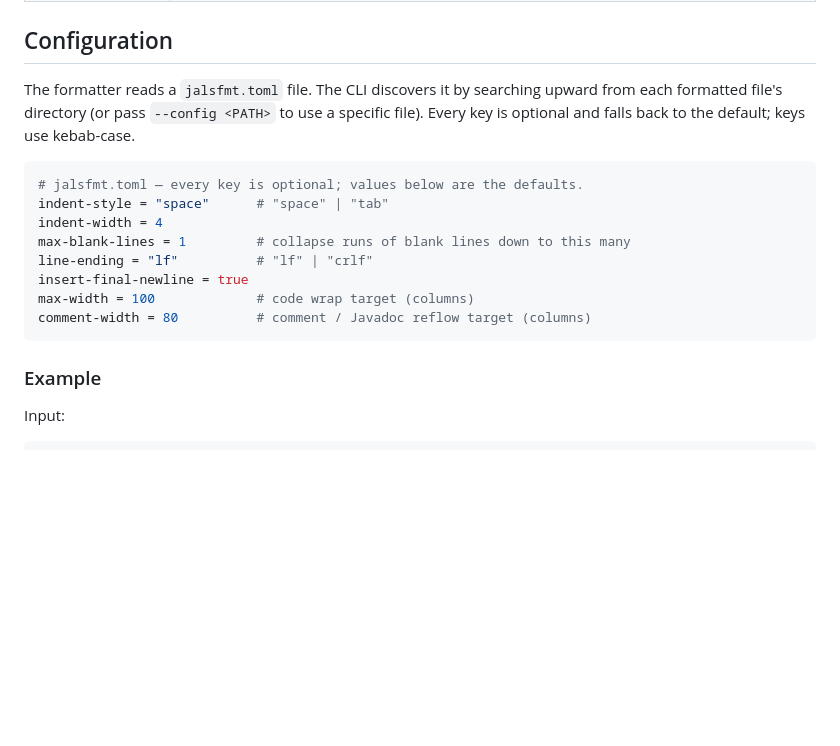
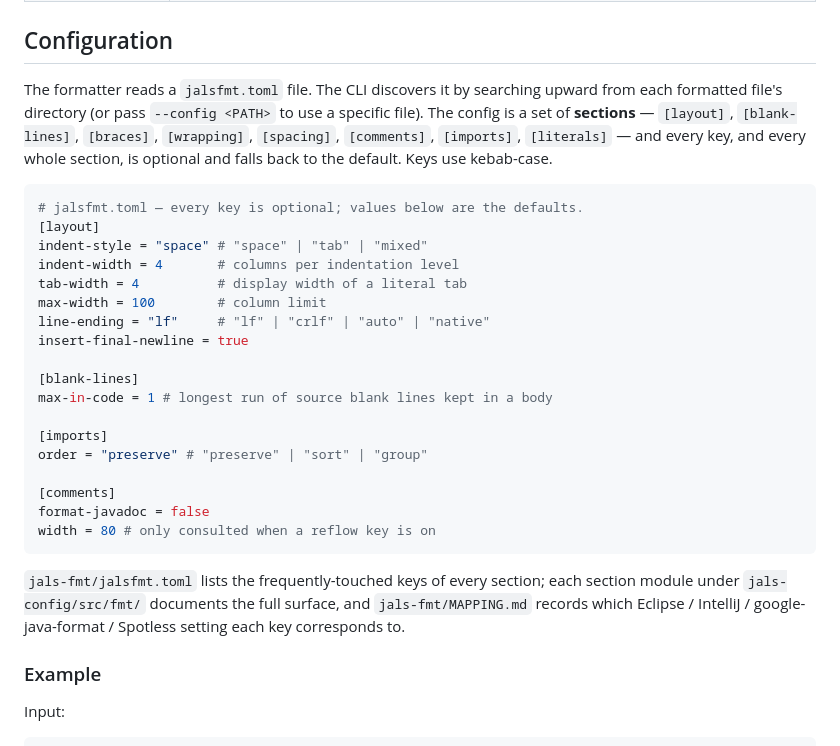
Before and after one commit to topi-banana/jals, a Markdown page: README.md, the part around the change. Rendered like a GitHub page; blank space fills up the shorter version.

````diff
--- a/README.md
+++ b/README.md
@@ -342,19 +342,35 @@ work.
 ## Configuration
 
 The formatter reads a `jalsfmt.toml` file. The CLI discovers it by searching upward from
-each formatted file's directory (or pass `--config <PATH>` to use a specific file). Every
-key is optional and falls back to the default; keys use kebab-case.
+each formatted file's directory (or pass `--config <PATH>` to use a specific file). The config
+is a set of **sections** — `[layout]`, `[blank-lines]`, `[braces]`, `[wrapping]`, `[spacing]`,
+`[comments]`, `[imports]`, `[literals]` — and every key, and every whole section, is optional
+and falls back to the default. Keys use kebab-case.
 
 ```toml
 # jalsfmt.toml — every key is optional; values below are the defaults.
-indent-style = "space"      # "space" | "tab"
-indent-width = 4
-max-blank-lines = 1         # collapse runs of blank lines down to this many
-line-ending = "lf"          # "lf" | "crlf"
+[layout]
+indent-style = "space" # "space" | "tab" | "mixed"
+indent-width = 4       # columns per indentation level
+tab-width = 4          # display width of a literal tab
+max-width = 100        # column limit
+line-ending = "lf"     # "lf" | "crlf" | "auto" | "native"
 insert-final-newline = true
-max-width = 100             # code wrap target (columns)
-comment-width = 80          # comment / Javadoc reflow target (columns)
+
+[blank-lines]
+max-in-code = 1 # longest run of source blank lines kept in a body
+
+[imports]
+order = "preserve" # "preserve" | "sort" | "group"
+
+[comments]
+format-javadoc = false
+width = 80 # only consulted when a reflow key is on
 ```
+
+`jals-fmt/jalsfmt.toml` lists the frequently-touched keys of every section; each section module
+under `jals-config/src/fmt/` documents the full surface, and `jals-fmt/MAPPING.md` records which
+Eclipse / IntelliJ / google-java-format / Spotless setting each key corresponds to.
 
 ### Example
 
````
Also changed, not shown: README_jp.md (+24 -8 lines).
